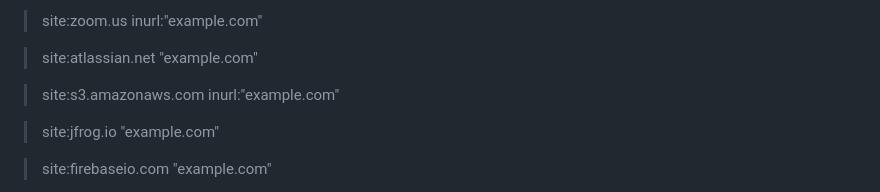
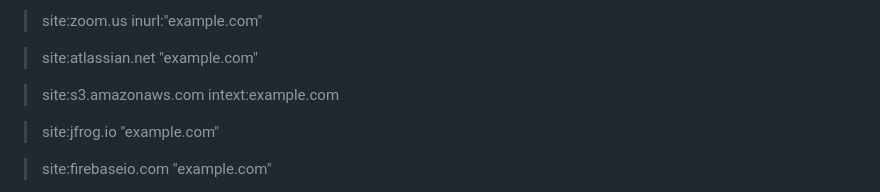
Before and after one commit to reewardius/bugbounty-dorks, a Markdown page: README.md, the part around the change. Drawn GitHub-style.

```diff
--- a/README.md
+++ b/README.md
@@ -493,7 +493,7 @@ A list of Google Dorks for Bug Bounty, Web Application Security, and Pentesting
 
 > site:atlassian.net "example.com"
 
-> site:s3.amazonaws.com inurl:"example.com"
+> site:s3.amazonaws.com intext:example.com
 
 > site:jfrog.io "example.com"
 
```
